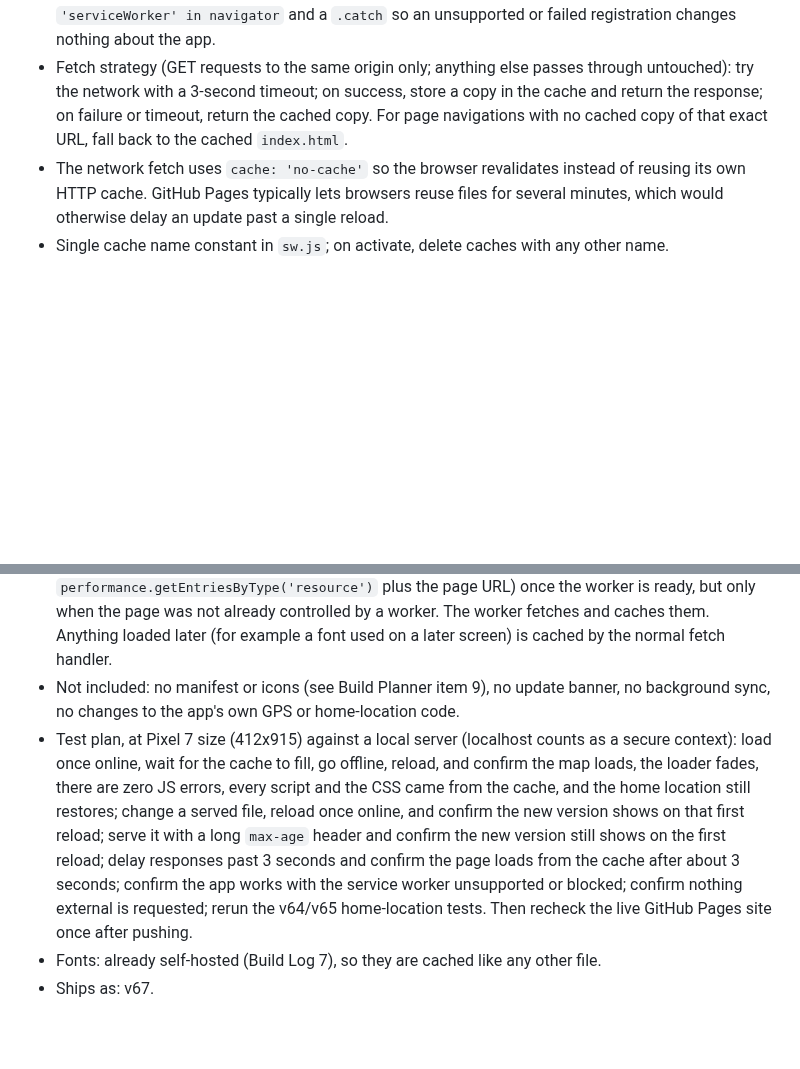
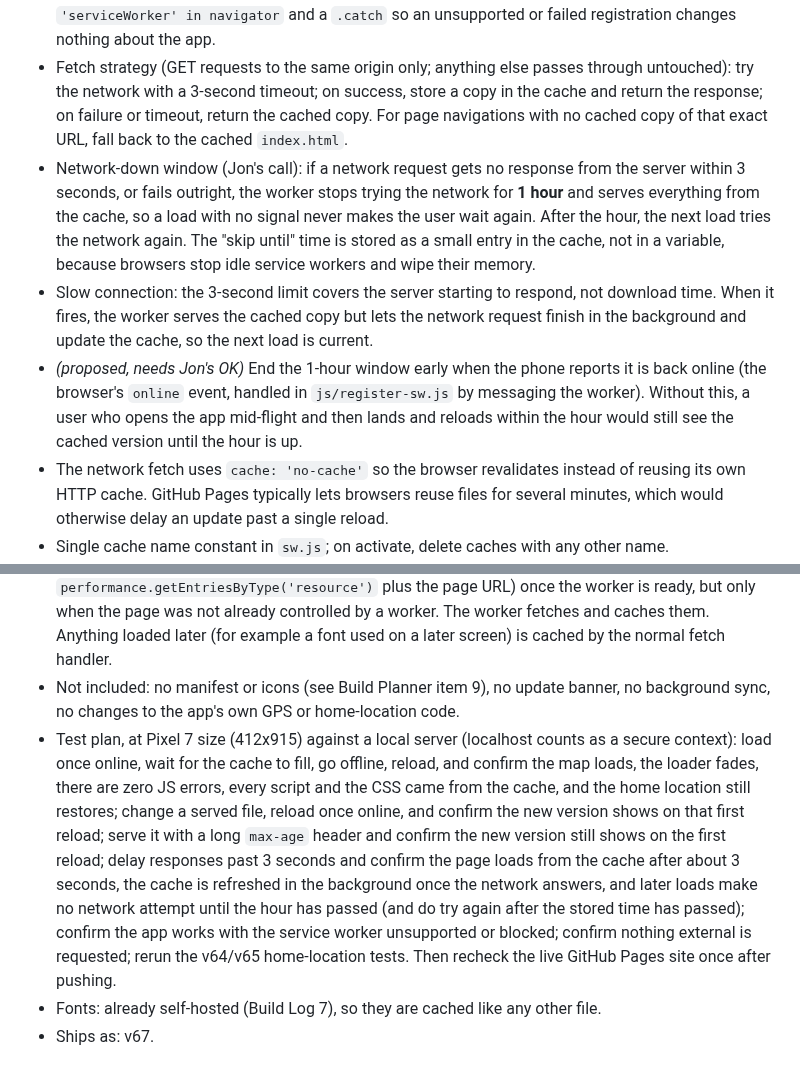
Before and after one commit to TundraJon/Stratosphere, a Markdown page: README.md, 2 parts joined by grey strips. Drawn GitHub-style; blank space fills up the shorter version.

Commit message:
Queue: offline cache spec, 1-hour network-down window and background refresh
Co-Authored-By: Claude Sonnet 5.5 <noreply@anthropic.com>
Claude-Session: https://claude.ai/code/session_013wo48Gh5BkZ6AmfYjeQCbh

```diff
--- a/README.md
+++ b/README.md
@@ -117,11 +117,14 @@ Promoted from the Build Planner (old item 8). Jon confirmed: network-first with
 - New file `sw.js` in the repo root, so its scope covers the whole site (on GitHub Pages that is `/Stratosphere/`). Plain JS, no build step.
 - New file `js/register-sw.js`, loaded as the last `<script>` in `index.html` (after `js/controls.js`; no other script order changes). It registers `sw.js` on window `load`, wrapped in a check for `'serviceWorker' in navigator` and a `.catch` so an unsupported or failed registration changes nothing about the app.
 - Fetch strategy (GET requests to the same origin only; anything else passes through untouched): try the network with a 3-second timeout; on success, store a copy in the cache and return the response; on failure or timeout, return the cached copy. For page navigations with no cached copy of that exact URL, fall back to the cached `index.html`.
+- Network-down window (Jon's call): if a network request gets no response from the server within 3 seconds, or fails outright, the worker stops trying the network for **1 hour** and serves everything from the cache, so a load with no signal never makes the user wait again. After the hour, the next load tries the network again. The "skip until" time is stored as a small entry in the cache, not in a variable, because browsers stop idle service workers and wipe their memory.
+- Slow connection: the 3-second limit covers the server starting to respond, not download time. When it fires, the worker serves the cached copy but lets the network request finish in the background and update the cache, so the next load is current.
+- *(proposed, needs Jon's OK)* End the 1-hour window early when the phone reports it is back online (the browser's `online` event, handled in `js/register-sw.js` by messaging the worker). Without this, a user who opens the app mid-flight and then lands and reloads within the hour would still see the cached version until the hour is up.
 - The network fetch uses `cache: 'no-cache'` so the browser revalidates instead of reusing its own HTTP cache. GitHub Pages typically lets browsers reuse files for several minutes, which would otherwise delay an update past a single reload.
 - Single cache name constant in `sw.js`; on activate, delete caches with any other name. `skipWaiting()` on install and `clients.claim()` on activate, so the new worker takes over on the first reload.
 - First-visit rule: the very first page load finishes before the worker is active, so its files never pass through the fetch handler. To fix that without a hand-kept file list, `js/register-sw.js` sends the worker the list of same-origin URLs the page loaded (from `performance.getEntriesByType('resource')` plus the page URL) once the worker is ready, but only when the page was not already controlled by a worker. The worker fetches and caches them. Anything loaded later (for example a font used on a later screen) is cached by the normal fetch handler.
 - Not included: no manifest or icons (see Build Planner item 9), no update banner, no background sync, no changes to the app's own GPS or home-location code.
-- Test plan, at Pixel 7 size (412x915) against a local server (localhost counts as a secure context): load once online, wait for the cache to fill, go offline, reload, and confirm the map loads, the loader fades, there are zero JS errors, every script and the CSS came from the cache, and the home location still restores; change a served file, reload once online, and confirm the new version shows on that first reload; serve it with a long `max-age` header and confirm the new version still shows on the first reload; delay responses past 3 seconds and confirm the page loads from the cache after about 3 seconds; confirm the app works with the service worker unsupported or blocked; confirm nothing external is requested; rerun the v64/v65 home-location tests. Then recheck the live GitHub Pages site once after pushing.
+- Test plan, at Pixel 7 size (412x915) against a local server (localhost counts as a secure context): load once online, wait for the cache to fill, go offline, reload, and confirm the map loads, the loader fades, there are zero JS errors, every script and the CSS came from the cache, and the home location still restores; change a served file, reload once online, and confirm the new version shows on that first reload; serve it with a long `max-age` header and confirm the new version still shows on the first reload; delay responses past 3 seconds and confirm the page loads from the cache after about 3 seconds, the cache is refreshed in the background once the network answers, and later loads make no network attempt until the hour has passed (and do try again after the stored time has passed); confirm the app works with the service worker unsupported or blocked; confirm nothing external is requested; rerun the v64/v65 home-location tests. Then recheck the live GitHub Pages site once after pushing.
 - Fonts: already self-hosted (Build Log 7), so they are cached like any other file.
 - Ships as: v67.
 
```
